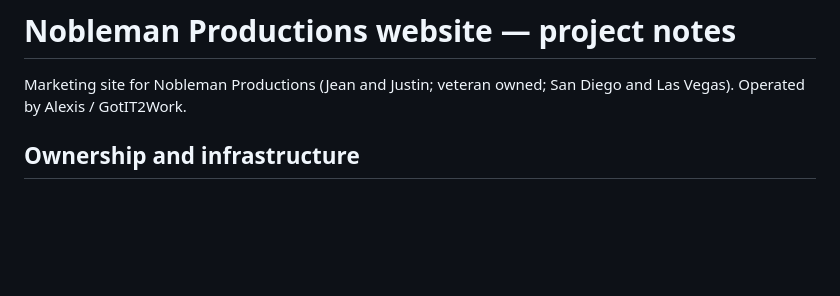
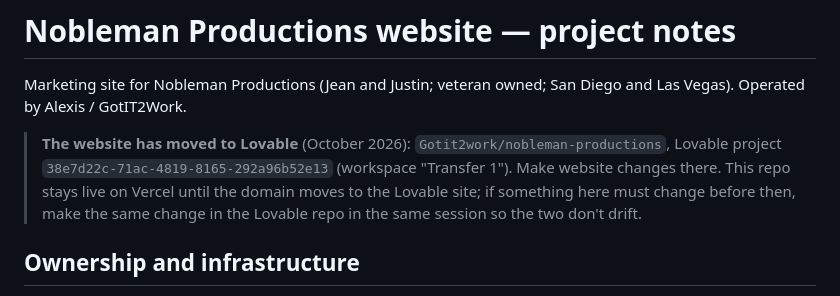
Before and after one commit to Gotit2work/nobleman-website, a Markdown page: CLAUDE.md, the part around the change. Rendered like a GitHub page; blank space fills up the shorter version.

Commit message:
Note that website changes now belong in the Lovable repo
The site was ported to Lovable (Gotit2work/nobleman-productions). This repo stays live until the domain
moves; any change made here before then is mirrored there so the two don't drift.

Co-Authored-By: Claude Opus 5.5 <noreply@anthropic.com>
Claude-Session: https://claude.ai/code/session_01DmgBtFznsUR2cjH75L2j8e

```diff
--- a/CLAUDE.md
+++ b/CLAUDE.md
@@ -1,6 +1,11 @@
 # Nobleman Productions website — project notes
 
 Marketing site for Nobleman Productions (Jean and Justin; veteran owned; San Diego and Las Vegas). Operated by Alexis / GotIT2Work.
+
+> **The website has moved to Lovable** (October 2026): `Gotit2work/nobleman-productions`, Lovable project
+> `38e7d22c-71ac-4819-8165-292a96b52e13` (workspace "Transfer 1"). Make website changes there. This repo stays
+> live on Vercel until the domain moves to the Lovable site; if something here must change before then, make the
+> same change in the Lovable repo in the same session so the two don't drift.
 
 ## Ownership and infrastructure
 
```
